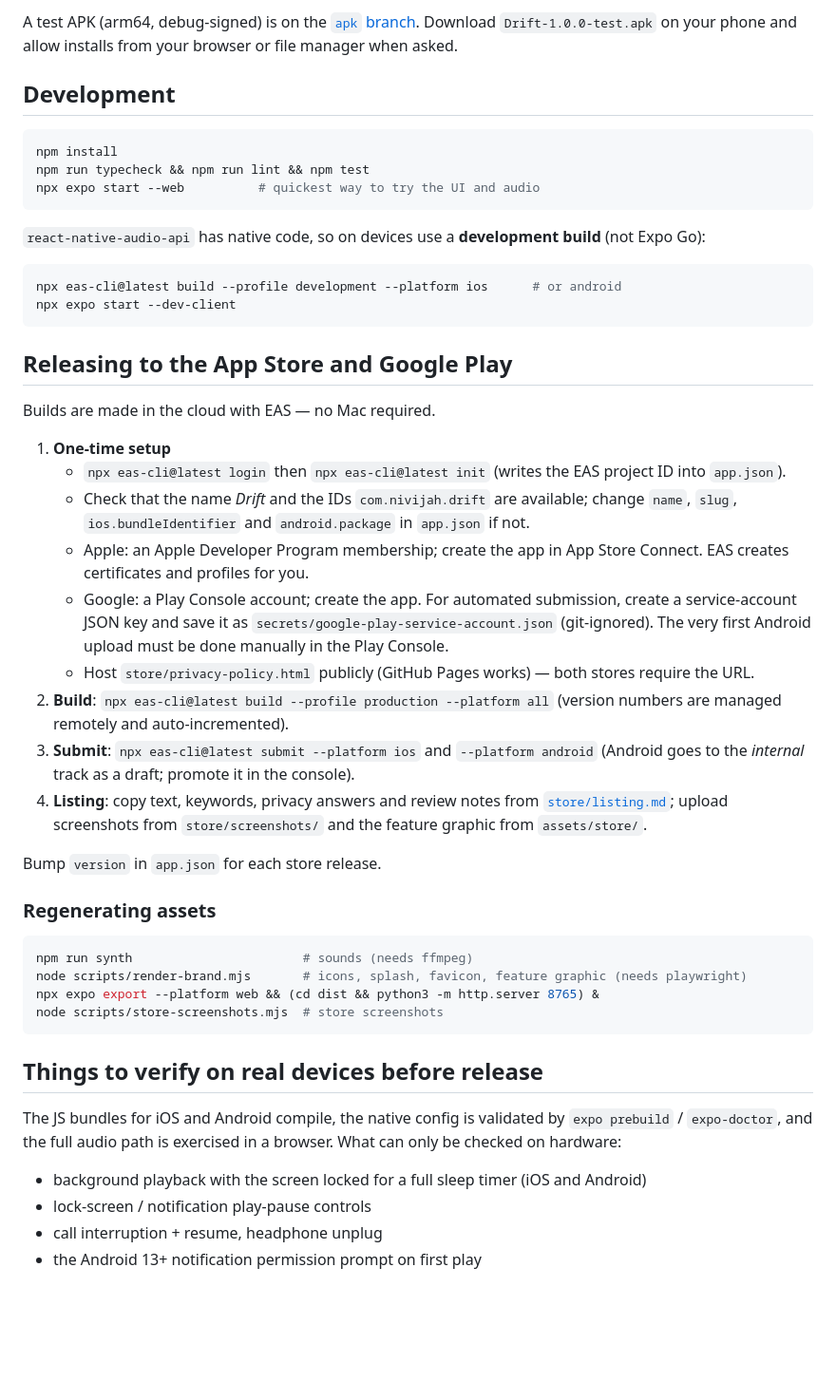
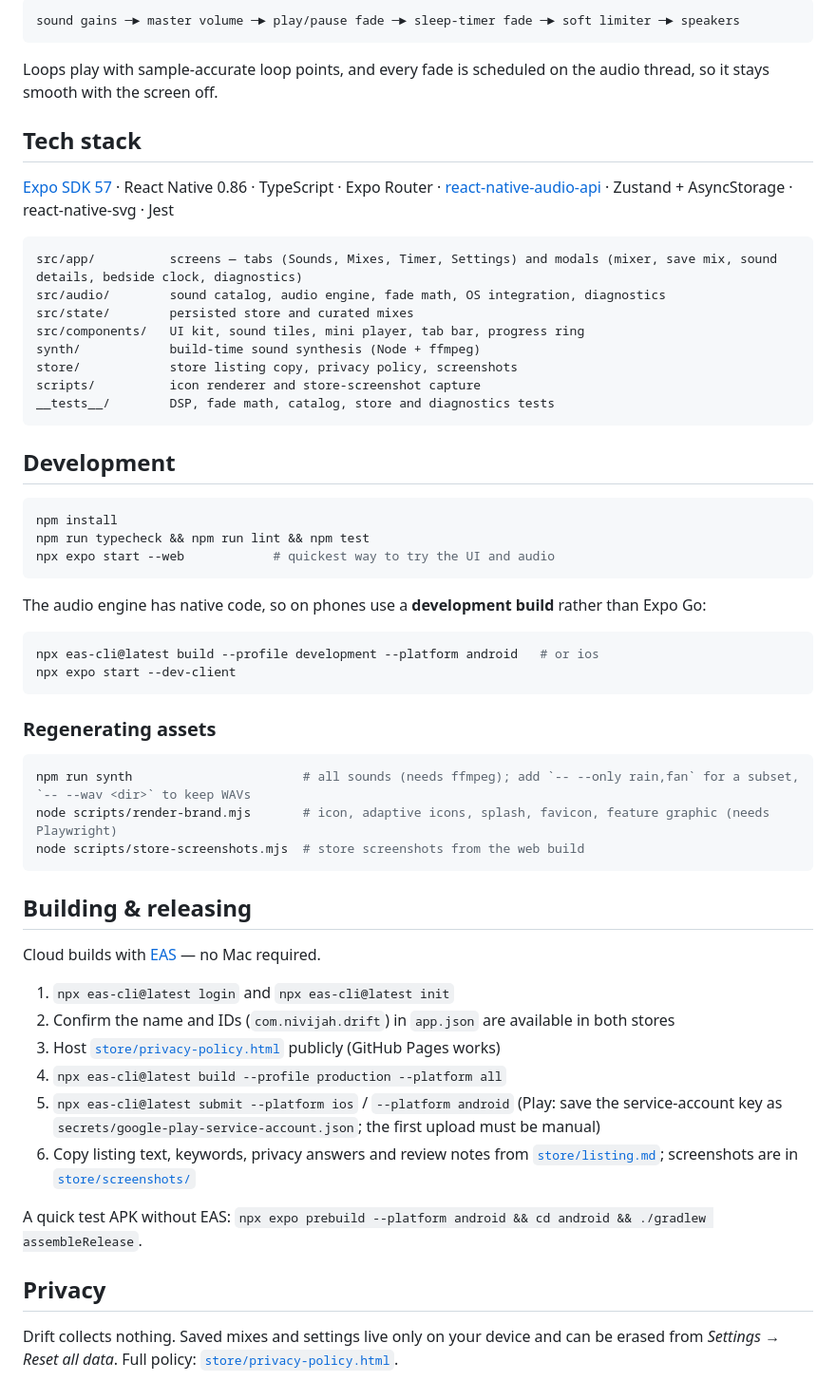
Before and after one commit to NiviJah/Drift, a Markdown page: README.md, the part around one of its changes. Shown at 95% size. GitHub-like rendering; blank space fills up the shorter version.

````diff
--- a/README.md
+++ b/README.md
@@ -53,51 +81,61 @@ __tests__/          Jest tests (DSP, fade math, catalog, store)
 
-A test APK (arm64, debug-signed) is on the [`apk` branch](https://github.com/NiviJah/Drift/tree/apk). Download `Drift-1.0.0-test.apk` on your phone and allow installs from your browser or file manager when asked.
+```
+sound gains ─► master volume ─► play/pause fade ─► sleep-timer fade ─► soft limiter ─► speakers
+```
+
+Loops play with sample-accurate loop points, and every fade is scheduled on the audio thread, so it stays smooth with the screen off.
+
+## Tech stack
+
+[Expo SDK 57](https://expo.dev) · React Native 0.86 · TypeScript · Expo Router · [react-native-audio-api](https://github.com/software-mansion/react-native-audio-api) · Zustand + AsyncStorage · react-native-svg · Jest
+
+```
+src/app/          screens — tabs (Sounds, Mixes, Timer, Settings) and modals (mixer, save mix, sound details, bedside clock, diagnostics)
+src/audio/        sound catalog, audio engine, fade math, OS integration, diagnostics
+src/state/        persisted store and curated mixes
+src/components/   UI kit, sound tiles, mini player, tab bar, progress ring
+synth/            build-time sound synthesis (Node + ffmpeg)
+store/            store listing copy, privacy policy, screenshots
+scripts/          icon renderer and store-screenshot capture
+__tests__/        DSP, fade math, catalog, store and diagnostics tests
+```
 
 ## Development
 
 ```bash
 npm install
 npm run typecheck && npm run lint && npm test
-npx expo start --web          # quickest way to try the UI and audio
+npx expo start --web            # quickest way to try the UI and audio
 ```
 
-`react-native-audio-api` has native code, so on devices use a **development build** (not Expo Go):
+The audio engine has native code, so on phones use a **development build** rather than Expo Go:
 
 ```bash
-npx eas-cli@latest build --profile development --platform ios      # or android
+npx eas-cli@latest build --profile development --platform android   # or ios
 npx expo start --dev-client
 ```
-
-## Releasing to the App Store and Google Play
-
-Builds are made in the cloud with EAS — no Mac required.
-
-1. **One-time setup**
-   - `npx eas-cli@latest login` then `npx eas-cli@latest init` (writes the EAS project ID into `app.json`).
-   - Check that the name *Drift* and the IDs `com.nivijah.drift` are available; change `name`, `slug`, `ios.bundleIdentifier` and `android.package` in `app.json` if not.
-   - Apple: an Apple Developer Program membership; create the app in App Store Connect. EAS creates certificates and profiles for you.
-   - Google: a Play Console account; create the app. For automated submission, create a service-account JSON key and save it as `secrets/google-play-service-account.json` (git-ignored). The very first Android upload must be done manually in the Play Console.
-   - Host `store/privacy-policy.html` publicly (GitHub Pages works) — both stores require the URL.
-2. **Build**: `npx eas-cli@latest build --profile production --platform all` (version numbers are managed remotely and auto-incremented).
-3. **Submit**: `npx eas-cli@latest submit --platform ios` and `--platform android` (Android goes to the *internal* track as a draft; promote it in the console).
-4. **Listing**: copy text, keywords, privacy answers and review notes from [`store/listing.md`](store/listing.md); upload screenshots from `store/screenshots/` and the feature graphic from `assets/store/`.
-
-Bump `version` in `app.json` for each store release.
 
 ### Regenerating assets
 
 ```bash
-npm run synth                       # sounds (needs ffmpeg)
-node scripts/render-brand.mjs       # icons, splash, favicon, feature graphic (needs playwright)
-npx expo export --platform web && (cd dist && python3 -m http.server 8765) &
-node scripts/store-screenshots.mjs  # store screenshots
+npm run synth                       # all sounds (needs ffmpeg); add `-- --only rain,fan` for a subset, `-- --wav <dir>` to keep WAVs
+node scripts/render-brand.mjs       # icon, adaptive icons, splash, favicon, feature graphic (needs Playwright)
+node scripts/store-screenshots.mjs  # store screenshots from the web build
 ```
 
-## Things to verify on real devices before release
+## Building & releasing
 
-The JS bundles for iOS and Android compile, the native config is validated by `expo prebuild` / `expo-doctor`, and the full audio path is exercised in a browser. What can only be checked on hardware:
+Cloud builds with [EAS](https://docs.expo.dev/eas/) — no Mac required.
 
-- background playback with the screen locked for a full sleep timer (iOS and Android)
-- lock-screen / notification play-pause controls
-- call interruption + resume, headphone unplug
-- the Android 13+ notification permission prompt on first play
+1. `npx eas-cli@latest login` and `npx eas-cli@latest init`
+2. Confirm the name and IDs (`com.nivijah.drift`) in `app.json` are available in both stores
+3. Host [`store/privacy-policy.html`](store/privacy-policy.html) publicly (GitHub Pages works)
+4. `npx eas-cli@latest build --profile production --platform all`
+5. `npx eas-cli@latest submit --platform ios` / `--platform android` (Play: save the service-account key as `secrets/google-play-service-account.json`; the first upload must be manual)
+6. Copy listing text, keywords, privacy answers and review notes from [`store/listing.md`](store/listing.md); screenshots are in [`store/screenshots/`](store/screenshots)
+
+A quick test APK without EAS: `npx expo prebuild --platform android && cd android && ./gradlew assembleRelease`.
+
+## Privacy
+
+Drift collects nothing. Saved mixes and settings live only on your device and can be erased from *Settings → Reset all data*. Full policy: [`store/privacy-policy.html`](store/privacy-policy.html).
````
Also changed, not shown: other parts of README.md (+65 -37 lines).
